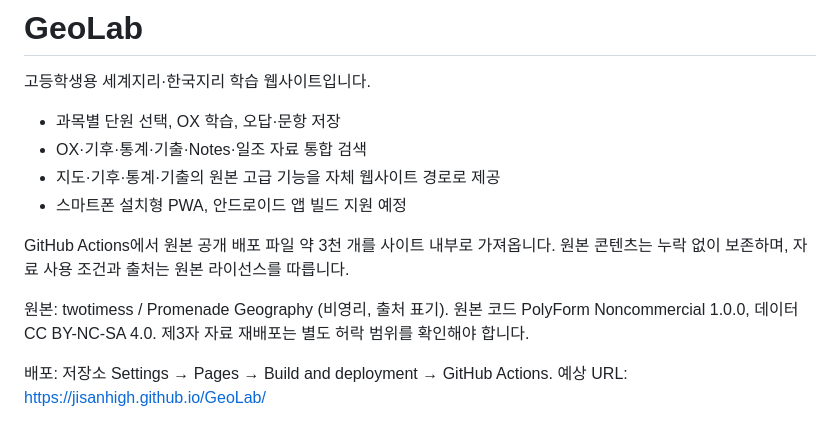
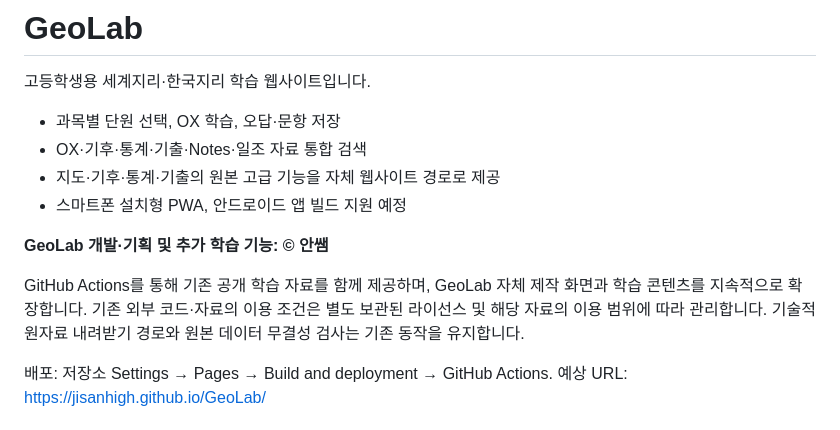
Before and after one commit to jisanhigh/GeoLab, a Markdown page: README.md, the part around the change. Rendered like a GitHub page.

Commit message:
Credit GeoLab custom interface and development to Anssaem while retaining source bundle compatibility

```diff
--- a/README.md
+++ b/README.md
@@ -7,12 +7,11 @@
 - 지도·기후·통계·기출의 원본 고급 기능을 자체 웹사이트 경로로 제공
 - 스마트폰 설치형 PWA, 안드로이드 앱 빌드 지원 예정
 
-GitHub Actions에서 원본 공개 배포 파일 약 3천 개를 사이트 내부로 가져옵니다.
-원본 콘텐츠는 누락 없이 보존하며, 자료 사용 조건과 출처는 원본 라이선스를 따릅니다.
+**GeoLab 개발·기획 및 추가 학습 기능: © 안쌤**
 
-원본: twotimess / Promenade Geography (비영리, 출처 표기).
-원본 코드 PolyForm Noncommercial 1.0.0, 데이터 CC BY-NC-SA 4.0.
-제3자 자료 재배포는 별도 허락 범위를 확인해야 합니다.
+GitHub Actions를 통해 기존 공개 학습 자료를 함께 제공하며, GeoLab 자체 제작 화면과 학습 콘텐츠를 지속적으로 확장합니다.
+기존 외부 코드·자료의 이용 조건은 별도 보관된 라이선스 및 해당 자료의 이용 범위에 따라 관리합니다.
+기술적 원자료 내려받기 경로와 원본 데이터 무결성 검사는 기존 동작을 유지합니다.
 
 배포: 저장소 Settings → Pages → Build and deployment → GitHub Actions.
 예상 URL: https://jisanhigh.github.io/GeoLab/
```
